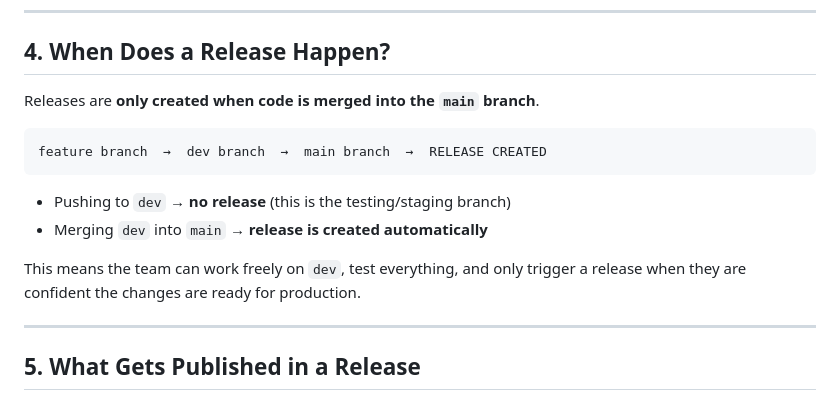
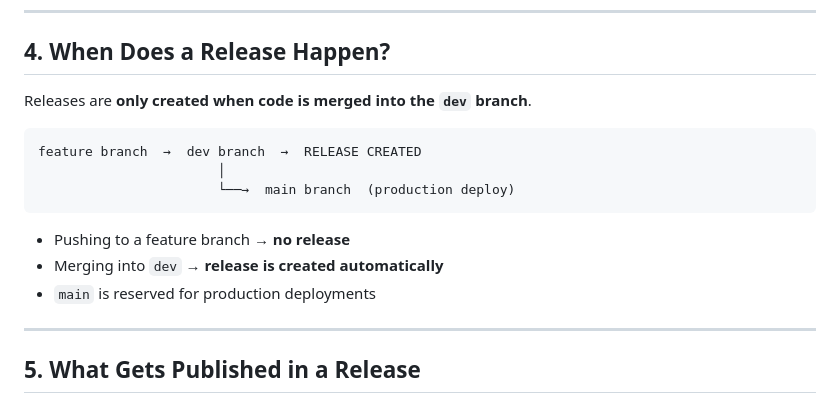
Before and after one commit to skyengpro/iviss, a Markdown page: docs/release_guide.md, the part around the change. Drawn GitHub-style.

Commit message:
docs(release): clarify release trigger and branch roles
- Update documentation to state that releases are created upon merge into dev.
- Clarify the role of the main branch as the production deployment target.
- Adjust diagrams and descriptions in both deployment_guide.md and release_guide.md.
- Ensure accurate understanding of the CI/CD release flow and branch responsibilities.

````diff
--- a/docs/release_guide.md
+++ b/docs/release_guide.md
@@ -74,16 +74,17 @@ The result is a **single MAJOR release** that includes all three changes in the
 
 ## 4. When Does a Release Happen?
 
-Releases are **only created when code is merged into the `main` branch**.
+Releases are **only created when code is merged into the `dev` branch**.
 
 ```
-feature branch  →  dev branch  →  main branch  →  RELEASE CREATED
+feature branch  →  dev branch  →  RELEASE CREATED
+                       │
+                       └──→  main branch  (production deploy)
 ```
 
-- Pushing to `dev` → **no release** (this is the testing/staging branch)
-- Merging `dev` into `main` → **release is created automatically**
-
-This means the team can work freely on `dev`, test everything, and only trigger a release when they are confident the changes are ready for production.
+- Pushing to a feature branch → **no release**
+- Merging into `dev` → **release is created automatically**
+- `main` is reserved for production deployments
 
 ---
 
````
Also changed, not shown: docs/deployment_guide.md (+2 -2 lines).
